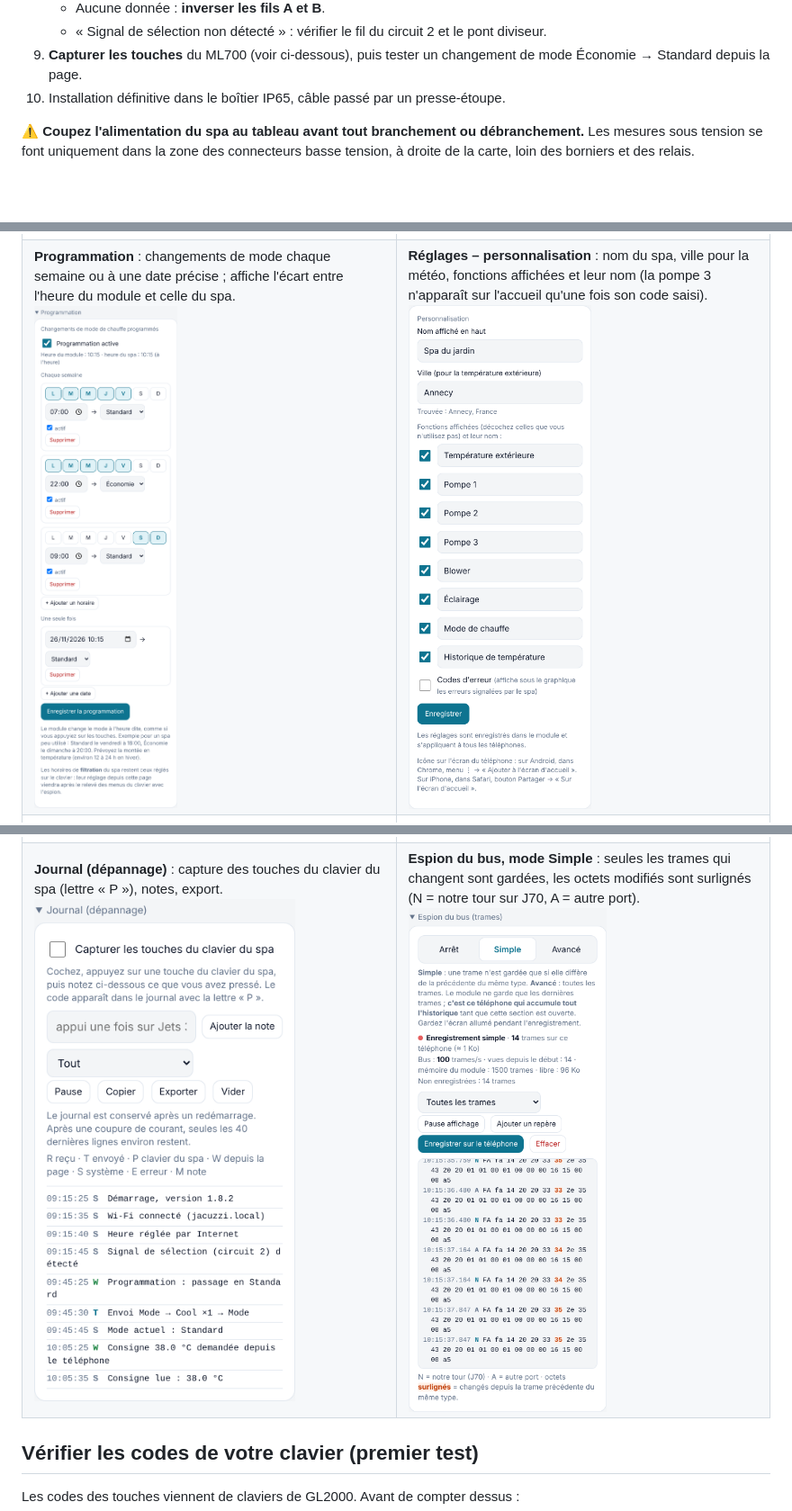
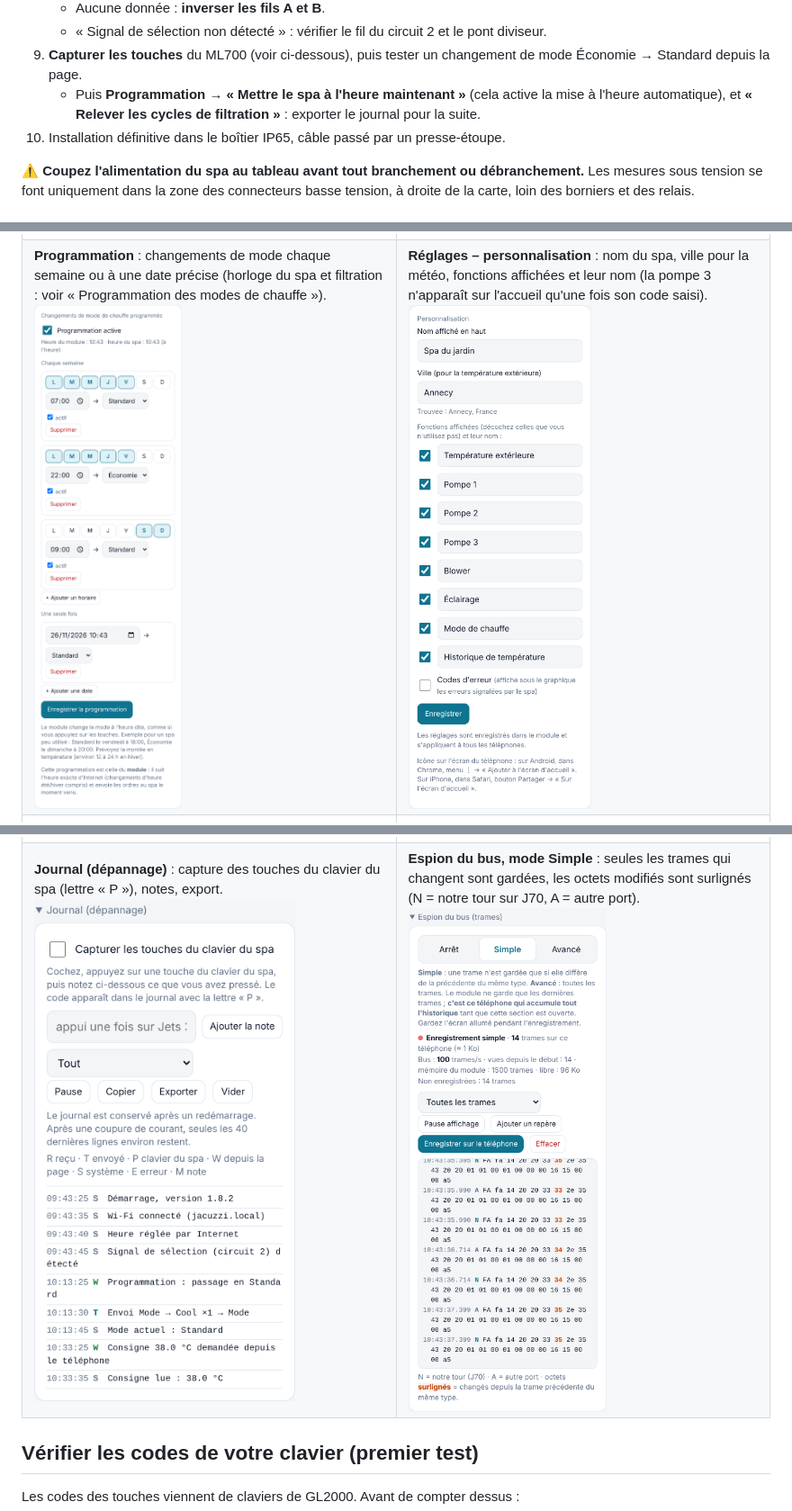
Before and after one commit to fquillerier/jacuzzi-balboa, a Markdown page: README.md, 3 parts joined by grey strips. Shown at 90% size. Drawn GitHub-style; pictures changed too: docs/ecrans/4-programmation.png, docs/ecrans/5-journal.png, docs/ecrans/6-espion.png; blank space fills up the shorter version.

```diff
--- a/README.md
+++ b/README.md
@@ -142,6 +142,7 @@ Branchement : circuit **6** du spa → entrée **+** du module, circuit **1** (o
    - Aucune donnée : **inverser les fils A et B**.
    - « Signal de sélection non détecté » : vérifier le fil du circuit 2 et le pont diviseur.
 9. **Capturer les touches** du ML700 (voir ci-dessous), puis tester un changement de mode Économie → Standard depuis la page.
+   - Puis **Programmation → « Mettre le spa à l'heure maintenant »** (cela active la mise à l'heure automatique), et **« Relever les cycles de filtration »** : exporter le journal pour la suite.
 10. Installation définitive dans le boîtier IP65, câble passé par un presse-étoupe.
 
 ⚠️ **Coupez l'alimentation du spa au tableau avant tout branchement ou débranchement.** Les mesures sous tension se font uniquement dans la zone des connecteurs basse tension, à droite de la carte, loin des borniers et des relais.
@@ -193,7 +194,7 @@ Captures de la page **http://jacuzzi.local** sur un téléphone, **avec des donn
 <td width="50%" valign="top"><b>Mode et historique 24 h</b> : les zones colorées indiquent la chauffe en marche.<br><img src="docs/ecrans/2-mode-historique.png" width="300" alt="Mode de chauffe et historique"></td>
 </tr>
 <tr>
-<td valign="top"><b>Programmation</b> : changements de mode chaque semaine ou à une date précise ; affiche l'écart entre l'heure du module et celle du spa.<br><img src="docs/ecrans/4-programmation.png" width="300" alt="Programmation"></td>
+<td valign="top"><b>Programmation</b> : changements de mode chaque semaine ou à une date précise (horloge du spa et filtration : voir « Programmation des modes de chauffe »).<br><img src="docs/ecrans/4-programmation.png" width="300" alt="Programmation"></td>
 <td valign="top"><b>Réglages – personnalisation</b> : nom du spa, ville pour la météo, fonctions affichées et leur nom (la pompe 3 n'apparaît sur l'accueil qu'une fois son code saisi).<br><img src="docs/ecrans/3-reglages-1.png" width="300" alt="Réglages, personnalisation"></td>
 </tr>
 <tr>
```
Also changed, not shown: other parts of README.md (+20 -2 lines), CHANGELOG.md (+5 -0 lines), docs/ecrans/1-accueil.png, docs/ecrans/7-horloge.png (added).
